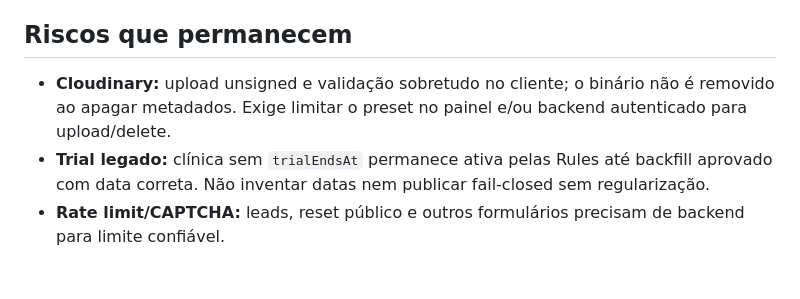
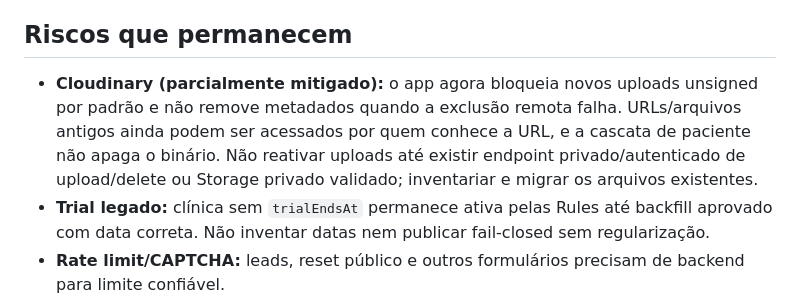
Before and after one commit to gabrielabrahaodev/NexoSaude, a Markdown page: obsidian/specs/auditoria-integral-2026-10-17.md, the part around the change. Rendered like a GitHub page; blank space fills up the shorter version.

Commit message:
Document Cloudinary upload safety gate and legacy-file risk

```diff
--- a/obsidian/specs/auditoria-integral-2026-10-17.md
+++ b/obsidian/specs/auditoria-integral-2026-10-17.md
@@ -33,7 +33,7 @@ Data: 2026-10-17. Base: commit anterior à auditoria `5fb7aaf`.
 
 ## Riscos que permanecem
 
-- **Cloudinary:** upload unsigned e validação sobretudo no cliente; o binário não é removido ao apagar metadados. Exige limitar o preset no painel e/ou backend autenticado para upload/delete.
+- **Cloudinary (parcialmente mitigado):** o app agora bloqueia novos uploads unsigned por padrão e não remove metadados quando a exclusão remota falha. URLs/arquivos antigos ainda podem ser acessados por quem conhece a URL, e a cascata de paciente não apaga o binário. Não reativar uploads até existir endpoint privado/autenticado de upload/delete ou Storage privado validado; inventariar e migrar os arquivos existentes.
 - **Trial legado:** clínica sem `trialEndsAt` permanece ativa pelas Rules até backfill aprovado com data correta. Não inventar datas nem publicar fail-closed sem regularização.
 - **Rate limit/CAPTCHA:** leads, reset público e outros formulários precisam de backend para limite confiável.
 - **Exclusão de clínica bloqueada/expirada:** cascata pode falhar ao ler/apagar dados operacionais, pois `clinicScoped` bloqueia acesso operacional. Precisa de fluxo administrativo/servidor.
```
